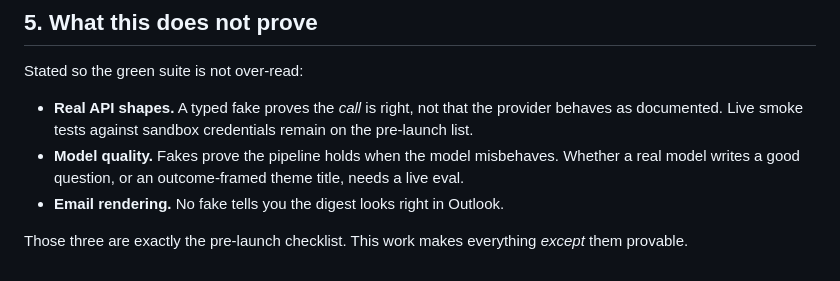
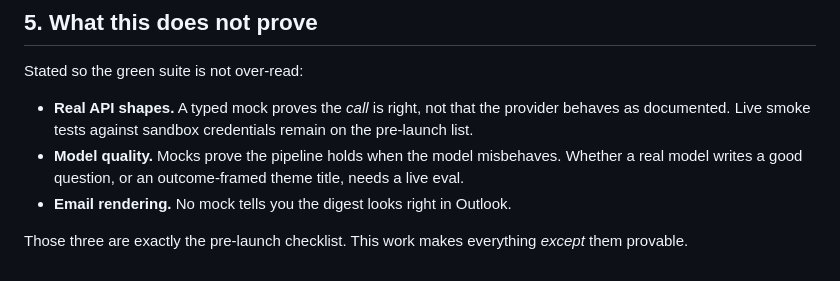
Before and after one commit to theweekendworld-engg/ai-resume-builder, a Markdown page: docs/impl/04-test-strategy.md, the part around one of its changes. Rendered like a GitHub page.

```diff
--- a/docs/impl/04-test-strategy.md
+++ b/docs/impl/04-test-strategy.md
@@ -101,8 +101,8 @@ Five loops. Each spans features that no existing test crosses.
 
 Stated so the green suite is not over-read:
 
-- **Real API shapes.** A typed fake proves the *call* is right, not that the provider behaves as documented. Live smoke tests against sandbox credentials remain on the pre-launch list.
-- **Model quality.** Fakes prove the pipeline holds when the model misbehaves. Whether a real model writes a good question, or an outcome-framed theme title, needs a live eval.
-- **Email rendering.** No fake tells you the digest looks right in Outlook.
+- **Real API shapes.** A typed mock proves the *call* is right, not that the provider behaves as documented. Live smoke tests against sandbox credentials remain on the pre-launch list.
+- **Model quality.** Mocks prove the pipeline holds when the model misbehaves. Whether a real model writes a good question, or an outcome-framed theme title, needs a live eval.
+- **Email rendering.** No mock tells you the digest looks right in Outlook.
 
 Those three are exactly the pre-launch checklist. This work makes everything *except* them provable.
```
Also changed, not shown: other parts of docs/impl/04-test-strategy.md (+16 -16 lines).
